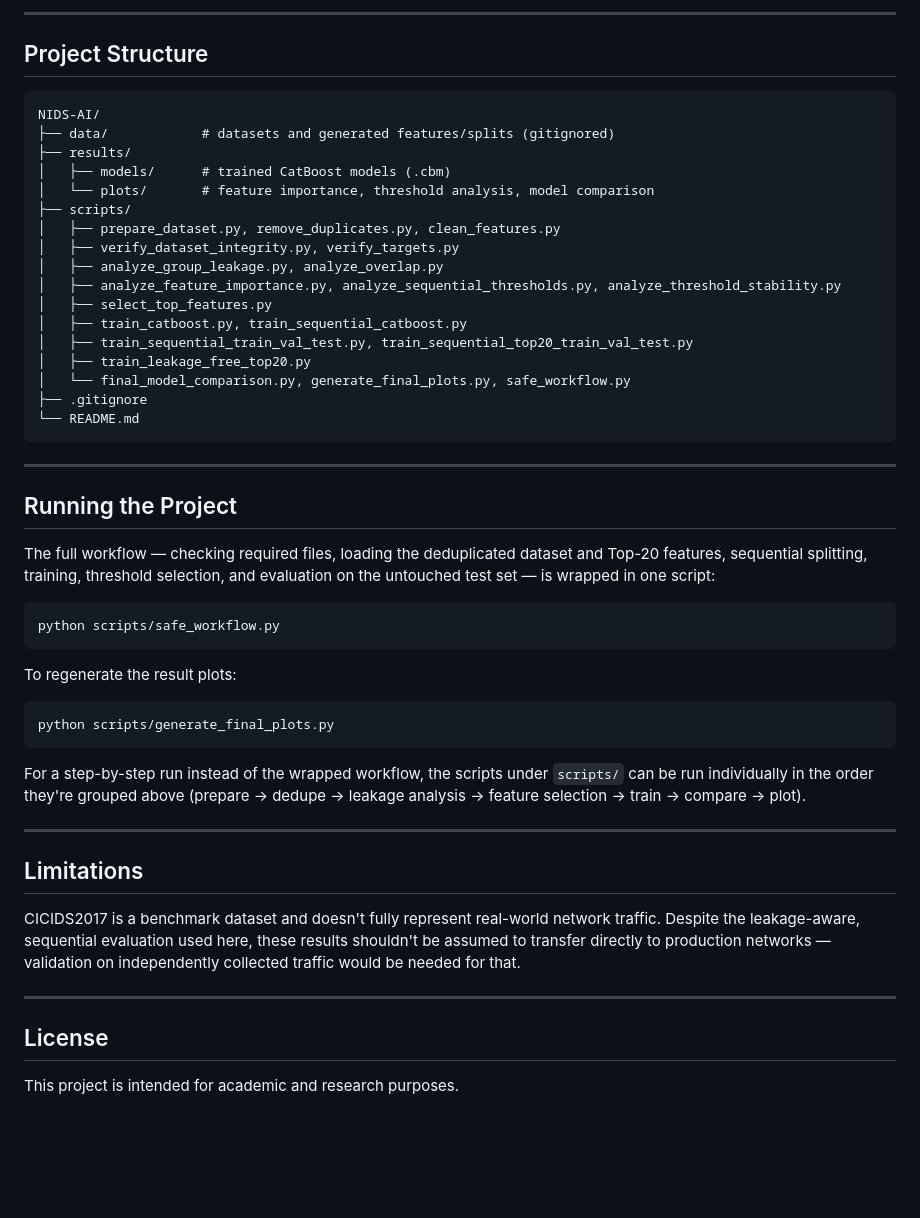
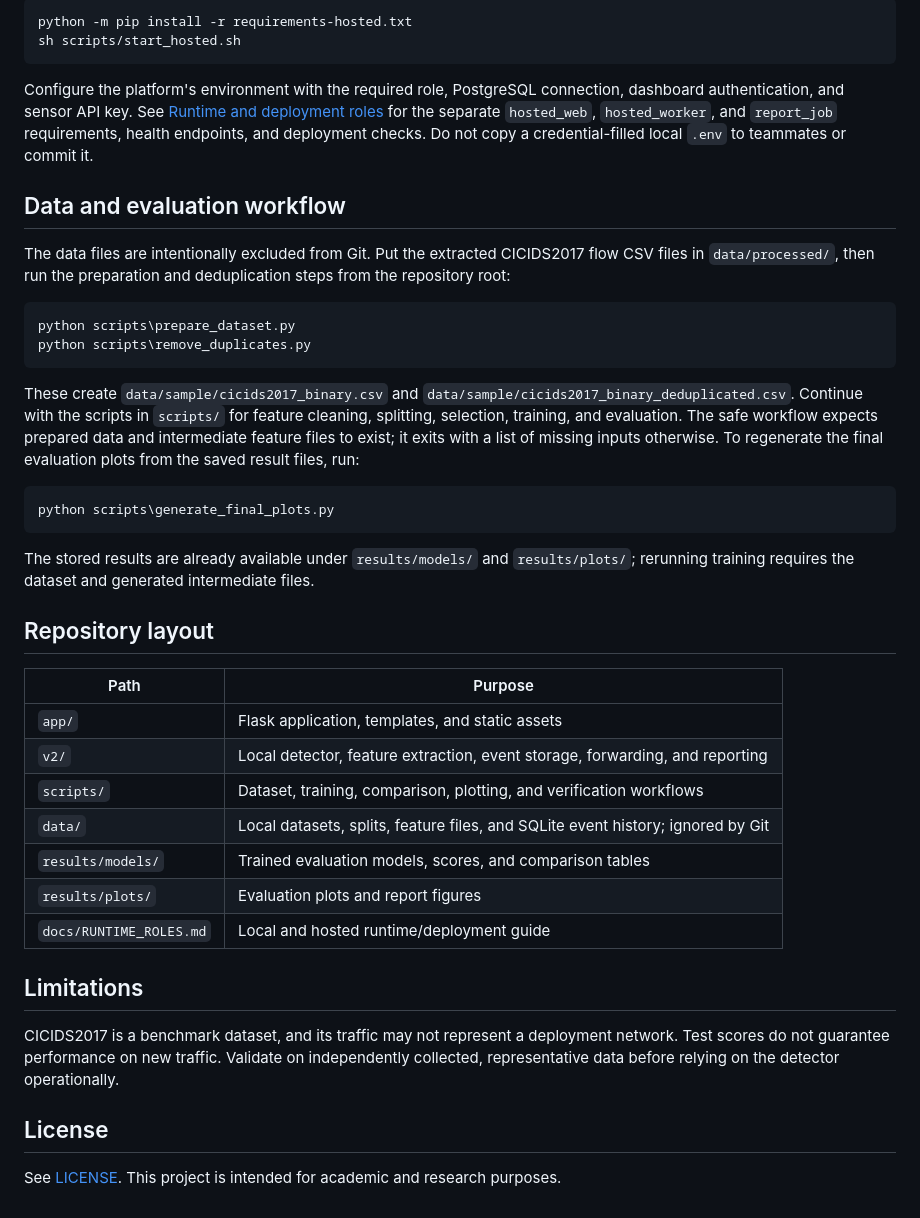
Before and after one commit to CPK2006/NIDS-AI, a Markdown page: README.md, the part around one of its changes. Drawn GitHub-style; blank space fills up the shorter version.

Commit message:
Update project and runtime documentation

````diff
--- a/README.md
+++ b/README.md
@@ -65,53 +64,43 @@ Top 5 by importance: Destination Port, Init_Win_bytes_backward, Fwd Packet Lengt
----
-
-## Project Structure
-
-```text
-NIDS-AI/
-├── data/            # datasets and generated features/splits (gitignored)
-├── results/
-│   ├── models/      # trained CatBoost models (.cbm)
-│   └── plots/       # feature importance, threshold analysis, model comparison
-├── scripts/
-│   ├── prepare_dataset.py, remove_duplicates.py, clean_features.py
-│   ├── verify_dataset_integrity.py, verify_targets.py
-│   ├── analyze_group_leakage.py, analyze_overlap.py
-│   ├── analyze_feature_importance.py, analyze_sequential_thresholds.py, analyze_threshold_stability.py
-│   ├── select_top_features.py
-│   ├── train_catboost.py, train_sequential_catboost.py
-│   ├── train_sequential_train_val_test.py, train_sequential_top20_train_val_test.py
-│   ├── train_leakage_free_top20.py
-│   └── final_model_comparison.py, generate_final_plots.py, safe_workflow.py
-├── .gitignore
-└── README.md
+```sh
+python -m pip install -r requirements-hosted.txt
+sh scripts/start_hosted.sh
 ```
 
----
+Configure the platform's environment with the required role, PostgreSQL connection, dashboard authentication, and sensor API key. See [Runtime and deployment roles](docs/RUNTIME_ROLES.md) for the separate `hosted_web`, `hosted_worker`, and `report_job` requirements, health endpoints, and deployment checks. Do not copy a credential-filled local `.env` to teammates or commit it.
 
-## Running the Project
+## Data and evaluation workflow
 
-The full workflow — checking required files, loading the deduplicated dataset and Top-20 features, sequential splitting, training, threshold selection, and evaluation on the untouched test set — is wrapped in one script:
+The data files are intentionally excluded from Git. Put the extracted CICIDS2017 flow CSV files in `data/processed/`, then run the preparation and deduplication steps from the repository root:
 
-```bash
-python scripts/safe_workflow.py
+```powershell
+python scripts\prepare_dataset.py
+python scripts\remove_duplicates.py
 ```
 
-To regenerate the result plots:
+These create `data/sample/cicids2017_binary.csv` and `data/sample/cicids2017_binary_deduplicated.csv`. Continue with the scripts in `scripts/` for feature cleaning, splitting, selection, training, and evaluation. The safe workflow expects prepared data and intermediate feature files to exist; it exits with a list of missing inputs otherwise. To regenerate the final evaluation plots from the saved result files, run:
 
-```bash
-python scripts/generate_final_plots.py
+```powershell
+python scripts\generate_final_plots.py
 ```
 
-For a step-by-step run instead of the wrapped workflow, the scripts under `scripts/` can be run individually in the order they're grouped above (prepare → dedupe → leakage analysis → feature selection → train → compare → plot).
+The stored results are already available under `results/models/` and `results/plots/`; rerunning training requires the dataset and generated intermediate files.
 
----
+## Repository layout
+
+| Path | Purpose |
+|---|---|
+| `app/` | Flask application, templates, and static assets |
+| `v2/` | Local detector, feature extraction, event storage, forwarding, and reporting |
+| `scripts/` | Dataset, training, comparison, plotting, and verification workflows |
+| `data/` | Local datasets, splits, feature files, and SQLite event history; ignored by Git |
+| `results/models/` | Trained evaluation models, scores, and comparison tables |
+| `results/plots/` | Evaluation plots and report figures |
+| `docs/RUNTIME_ROLES.md` | Local and hosted runtime/deployment guide |
 
 ## Limitations
 
-CICIDS2017 is a benchmark dataset and doesn't fully represent real-world network traffic. Despite the leakage-aware, sequential evaluation used here, these results shouldn't be assumed to transfer directly to production networks — validation on independently collected traffic would be needed for that.
-
----
+CICIDS2017 is a benchmark dataset, and its traffic may not represent a deployment network. Test scores do not guarantee performance on new traffic. Validate on independently collected, representative data before relying on the detector operationally.
 
 ## License
 
-This project is intended for academic and research purposes.
+See [LICENSE](LICENSE). This project is intended for academic and research purposes.
````
Also changed, not shown: other parts of README.md (+44 -45 lines), docs/RUNTIME_ROLES.md (+18 -21 lines).
